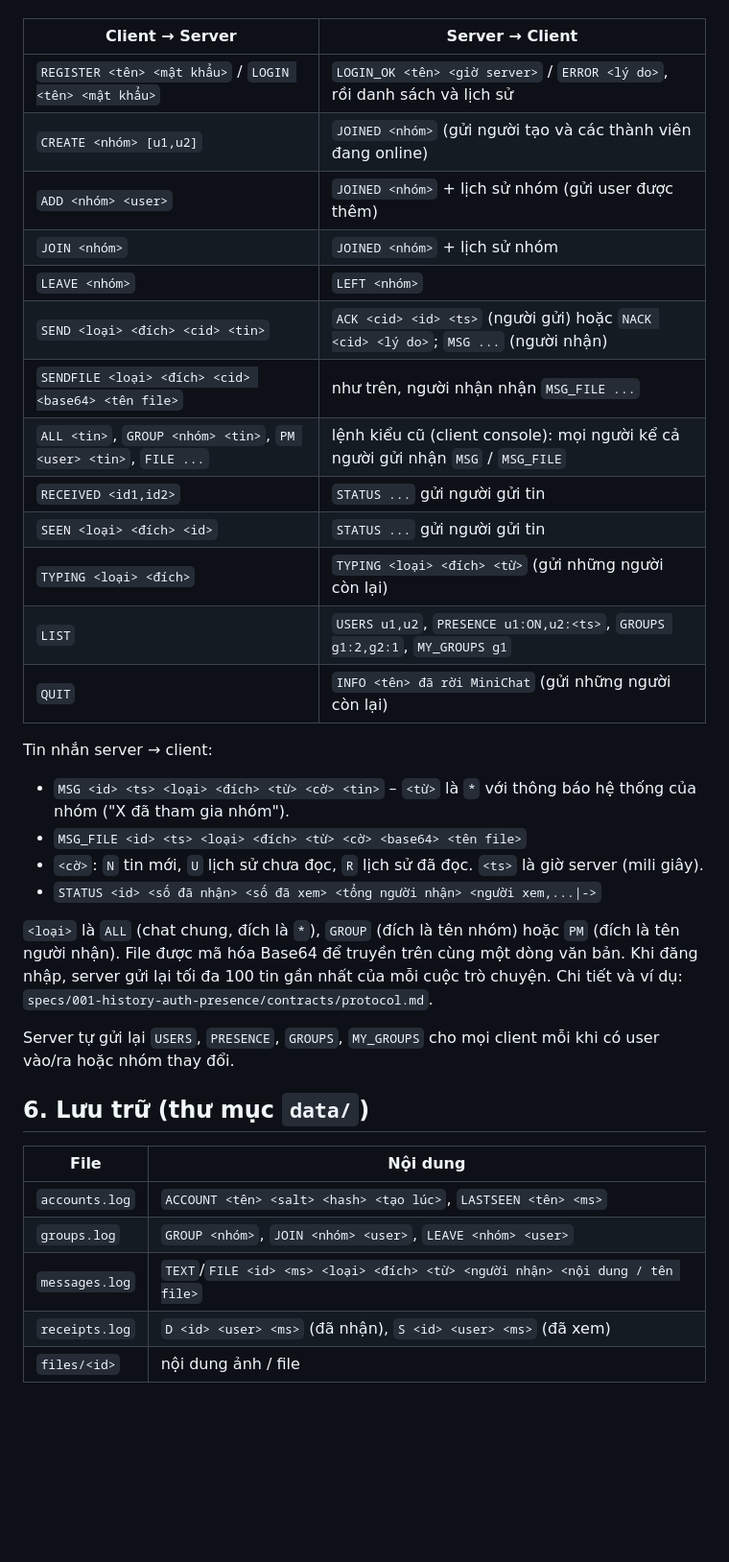
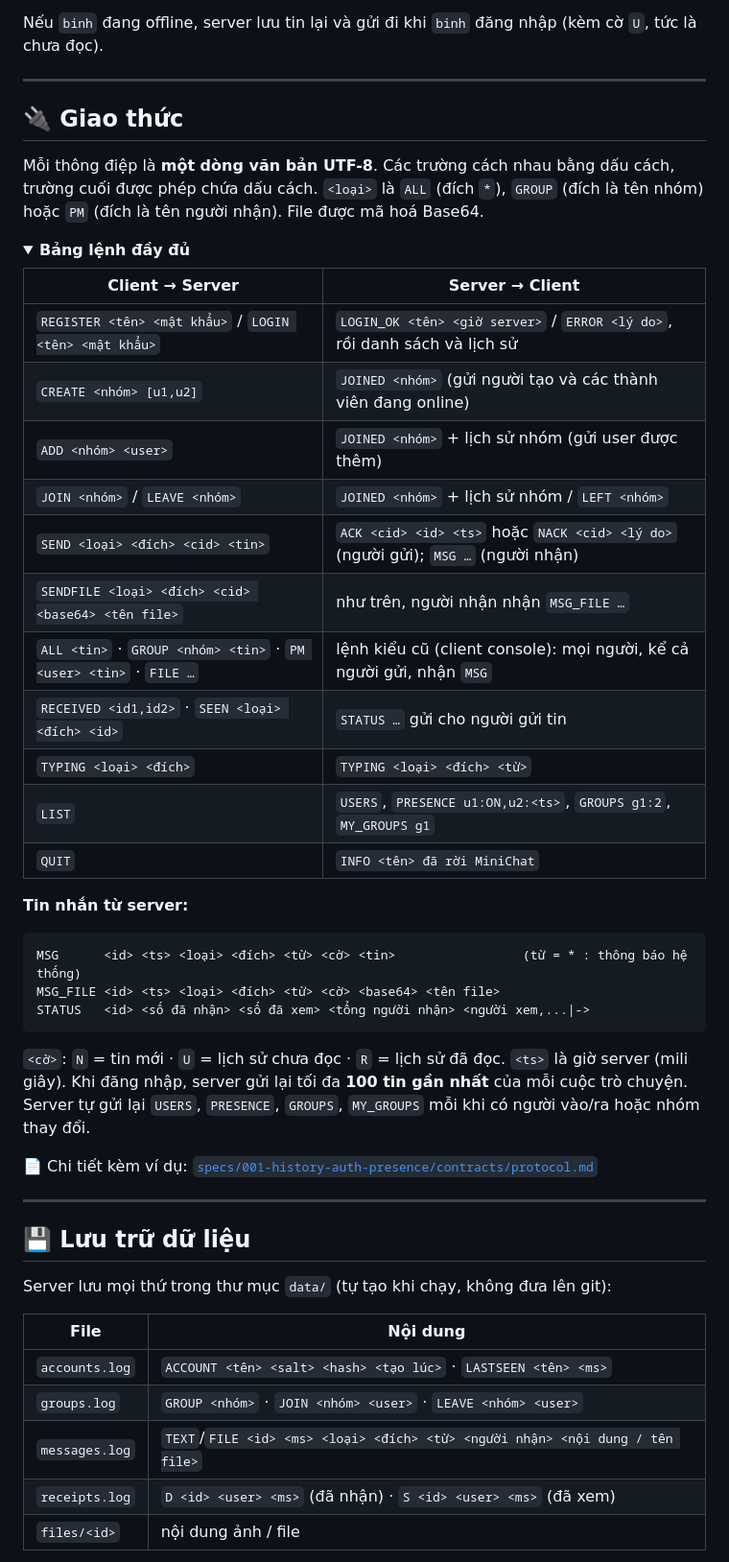
Before and after one commit to TrungNguyen410/MiniChat, a Markdown page: README.md, the part around one of its changes. Shown at 96% size. Drawn GitHub-style; folded sections open; blank space fills up the shorter version.

````diff
--- a/README.md
+++ b/README.md
@@ -104,40 +182,56 @@ Mỗi thông điệp là một dòng văn bản UTF-8, các trường cách nhau
+Nếu `binh` đang offline, server lưu tin lại và gửi đi khi `binh` đăng nhập (kèm cờ `U`, tức là chưa đọc).
+
+---
+
+## 🔌 Giao thức
+
+Mỗi thông điệp là **một dòng văn bản UTF-8**. Các trường cách nhau bằng dấu cách, trường cuối được phép chứa dấu cách.
+`<loại>` là `ALL` (đích `*`), `GROUP` (đích là tên nhóm) hoặc `PM` (đích là tên người nhận). File được mã hoá Base64.
+
+<details>
+<summary><b>Bảng lệnh đầy đủ</b></summary>
 
 | Client → Server | Server → Client |
 |---|---|
 | `REGISTER <tên> <mật khẩu>` / `LOGIN <tên> <mật khẩu>` | `LOGIN_OK <tên> <giờ server>` / `ERROR <lý do>`, rồi danh sách và lịch sử |
 | `CREATE <nhóm> [u1,u2]` | `JOINED <nhóm>` (gửi người tạo và các thành viên đang online) |
 | `ADD <nhóm> <user>` | `JOINED <nhóm>` + lịch sử nhóm (gửi user được thêm) |
-| `JOIN <nhóm>` | `JOINED <nhóm>` + lịch sử nhóm |
-| `LEAVE <nhóm>` | `LEFT <nhóm>` |
-| `SEND <loại> <đích> <cid> <tin>` | `ACK <cid> <id> <ts>` (người gửi) hoặc `NACK <cid> <lý do>`; `MSG ...` (người nhận) |
-| `SENDFILE <loại> <đích> <cid> <base64> <tên file>` | như trên, người nhận nhận `MSG_FILE ...` |
-| `ALL <tin>`, `GROUP <nhóm> <tin>`, `PM <user> <tin>`, `FILE ...` | lệnh kiểu cũ (client console): mọi người kể cả người gửi nhận `MSG` / `MSG_FILE` |
-| `RECEIVED <id1,id2>` | `STATUS ...` gửi người gửi tin |
-| `SEEN <loại> <đích> <id>` | `STATUS ...` gửi người gửi tin |
-| `TYPING <loại> <đích>` | `TYPING <loại> <đích> <từ>` (gửi những người còn lại) |
-| `LIST` | `USERS u1,u2`, `PRESENCE u1:ON,u2:<ts>`, `GROUPS g1:2,g2:1`, `MY_GROUPS g1` |
-| `QUIT` | `INFO <tên> đã rời MiniChat` (gửi những người còn lại) |
+| `JOIN <nhóm>` / `LEAVE <nhóm>` | `JOINED <nhóm>` + lịch sử nhóm / `LEFT <nhóm>` |
+| `SEND <loại> <đích> <cid> <tin>` | `ACK <cid> <id> <ts>` hoặc `NACK <cid> <lý do>` (người gửi); `MSG …` (người nhận) |
+| `SENDFILE <loại> <đích> <cid> <base64> <tên file>` | như trên, người nhận nhận `MSG_FILE …` |
+| `ALL <tin>` · `GROUP <nhóm> <tin>` · `PM <user> <tin>` · `FILE …` | lệnh kiểu cũ (client console): mọi người, kể cả người gửi, nhận `MSG` |
+| `RECEIVED <id1,id2>` · `SEEN <loại> <đích> <id>` | `STATUS …` gửi cho người gửi tin |
+| `TYPING <loại> <đích>` | `TYPING <loại> <đích> <từ>` |
+| `LIST` | `USERS`, `PRESENCE u1:ON,u2:<ts>`, `GROUPS g1:2`, `MY_GROUPS g1` |
+| `QUIT` | `INFO <tên> đã rời MiniChat` |
 
-Tin nhắn server → client:
+**Tin nhắn từ server:**
 
-- `MSG <id> <ts> <loại> <đích> <từ> <cờ> <tin>` – `<từ>` là `*` với thông báo hệ thống của nhóm ("X đã tham gia nhóm").
-- `MSG_FILE <id> <ts> <loại> <đích> <từ> <cờ> <base64> <tên file>`
-- `<cờ>`: `N` tin mới, `U` lịch sử chưa đọc, `R` lịch sử đã đọc. `<ts>` là giờ server (mili giây).
-- `STATUS <id> <số đã nhận> <số đã xem> <tổng người nhận> <người xem,...|->`
+```text
+MSG      <id> <ts> <loại> <đích> <từ> <cờ> <tin>                 (từ = * : thông báo hệ thống)
+MSG_FILE <id> <ts> <loại> <đích> <từ> <cờ> <base64> <tên file>
+STATUS   <id> <số đã nhận> <số đã xem> <tổng người nhận> <người xem,...|->
+```
 
-`<loại>` là `ALL` (chat chung, đích là `*`), `GROUP` (đích là tên nhóm) hoặc `PM` (đích là tên người nhận).
-File được mã hóa Base64 để truyền trên cùng một dòng văn bản. Khi đăng nhập, server gửi lại tối đa 100 tin gần nhất của mỗi cuộc trò chuyện.
-Chi tiết và ví dụ: `specs/001-history-auth-presence/contracts/protocol.md`.
+`<cờ>`: `N` = tin mới · `U` = lịch sử chưa đọc · `R` = lịch sử đã đọc. `<ts>` là giờ server (mili giây).
+Khi đăng nhập, server gửi lại tối đa **100 tin gần nhất** của mỗi cuộc trò chuyện.
+Server tự gửi lại `USERS`, `PRESENCE`, `GROUPS`, `MY_GROUPS` mỗi khi có người vào/ra hoặc nhóm thay đổi.
 
-Server tự gửi lại `USERS`, `PRESENCE`, `GROUPS`, `MY_GROUPS` cho mọi client mỗi khi có user vào/ra hoặc nhóm thay đổi.
+📄 Chi tiết kèm ví dụ: [`specs/001-history-auth-presence/contracts/protocol.md`](specs/001-history-auth-presence/contracts/protocol.md)
 
-## 6. Lưu trữ (thư mục `data/`)
+</details>
+
+---
+
+## 💾 Lưu trữ dữ liệu
+
+Server lưu mọi thứ trong thư mục `data/` (tự tạo khi chạy, không đưa lên git):
 
 | File | Nội dung |
 |---|---|
-| `accounts.log` | `ACCOUNT <tên> <salt> <hash> <tạo lúc>`, `LASTSEEN <tên> <ms>` |
-| `groups.log` | `GROUP <nhóm>`, `JOIN <nhóm> <user>`, `LEAVE <nhóm> <user>` |
+| `accounts.log` | `ACCOUNT <tên> <salt> <hash> <tạo lúc>` · `LASTSEEN <tên> <ms>` |
+| `groups.log` | `GROUP <nhóm>` · `JOIN <nhóm> <user>` · `LEAVE <nhóm> <user>` |
 | `messages.log` | `TEXT`/`FILE <id> <ms> <loại> <đích> <từ> <người nhận> <nội dung / tên file>` |
-| `receipts.log` | `D <id> <user> <ms>` (đã nhận), `S <id> <user> <ms>` (đã xem) |
+| `receipts.log` | `D <id> <user> <ms>` (đã nhận) · `S <id> <user> <ms>` (đã xem) |
 | `files/<id>` | nội dung ảnh / file |
 
````
Also changed, not shown: other parts of README.md (+236 -80 lines), docs/images/chat-nhom.png (added), docs/images/chat-rieng.png (added), docs/images/dang-ky.png (added), docs/images/danh-ba.png (added).
